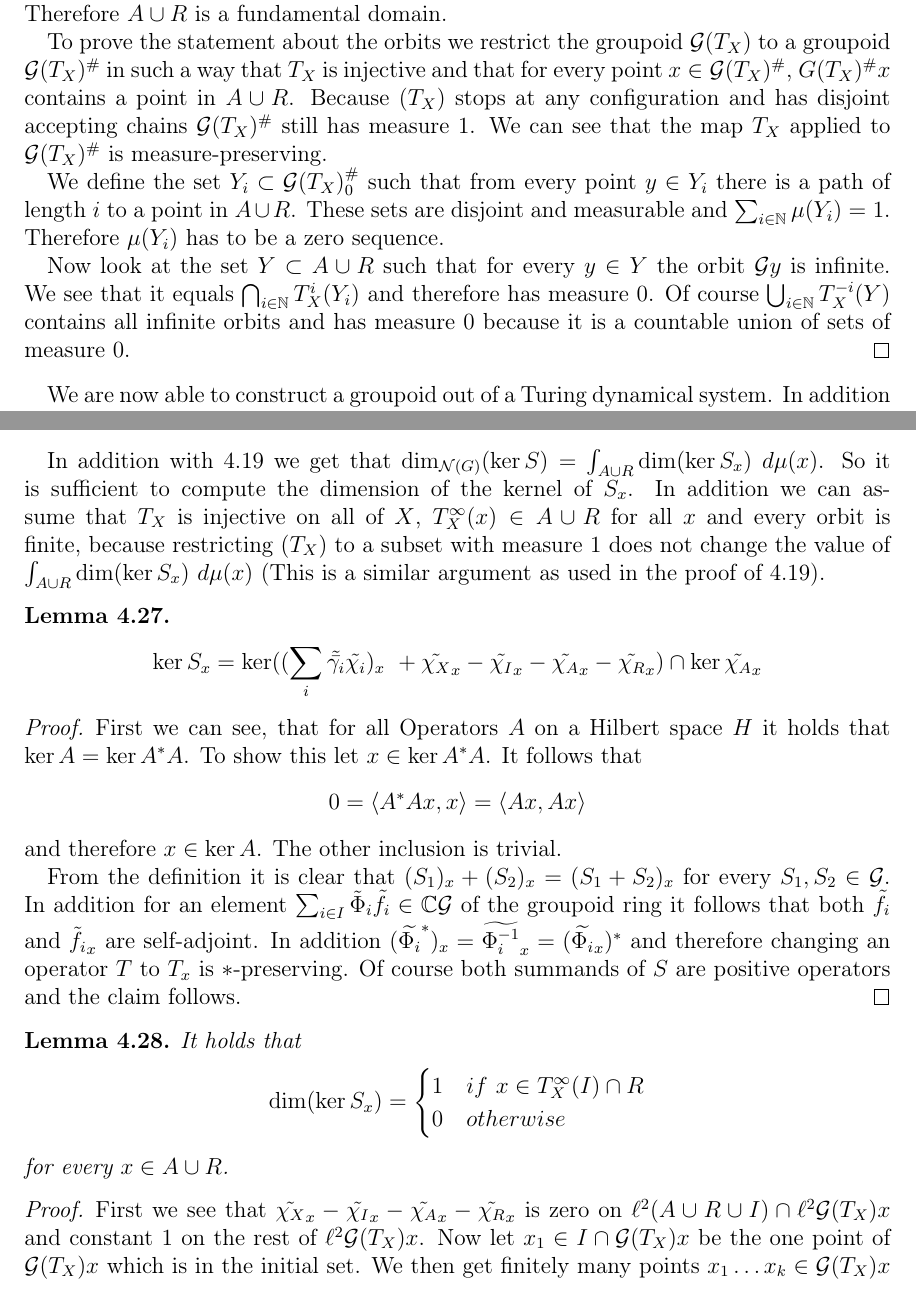
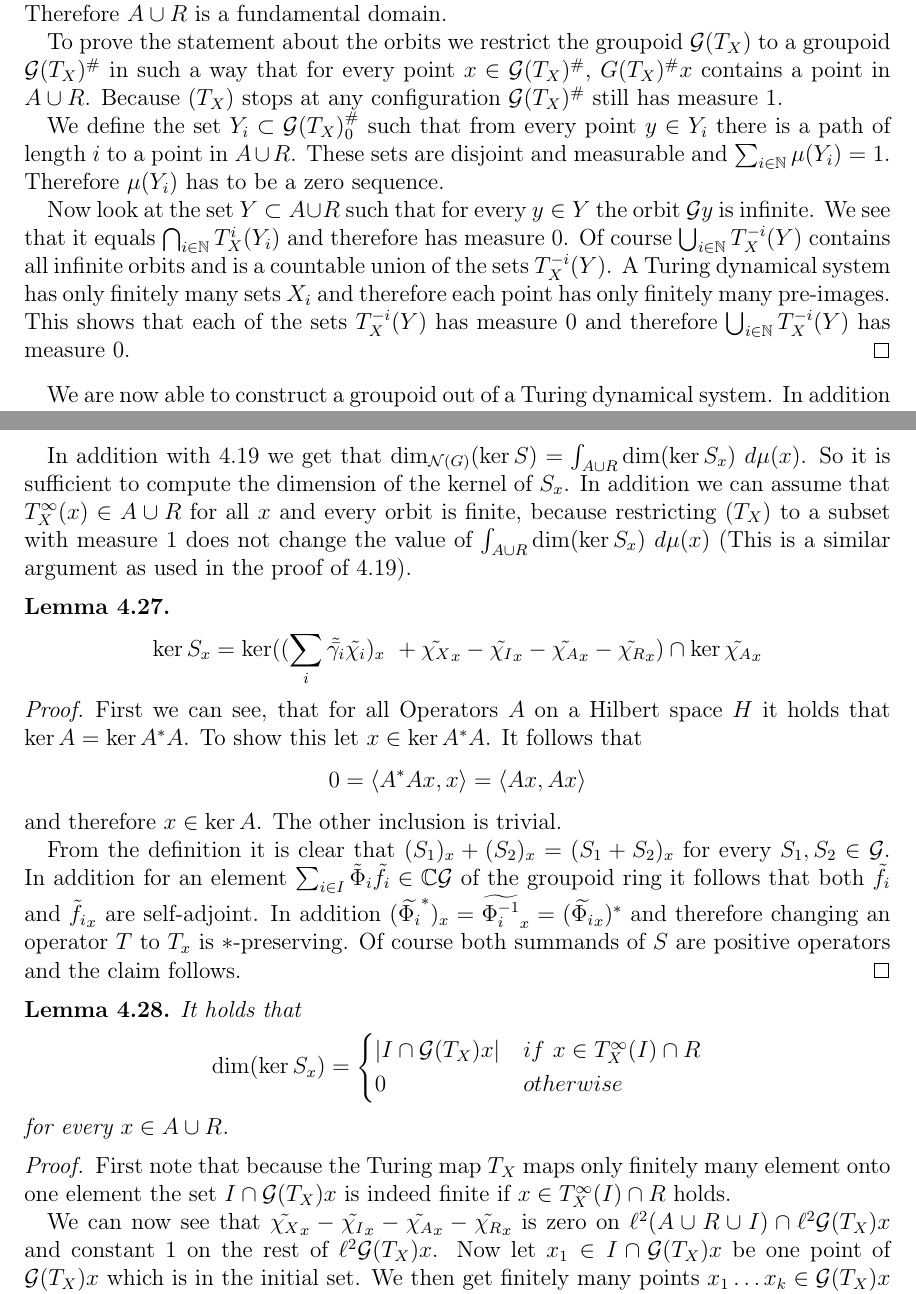
Before and after one commit to bluephoenix42/Masterarbeit, a LaTeX document (bachelorarbeit-vorlage.tex): two parts of pages 16 and 18 of 30, joined at a grey line, cut so that both start at the same text. Compiled offline with pdfLaTeX.

Commit message:
Kapitel 4 Teilweise verbessert

```diff
--- a/bachelorarbeit-vorlage.tex
+++ b/bachelorarbeit-vorlage.tex
@@ -575,11 +575,11 @@ We can now define the action groupoid which will allow us to create a groupoid o
 
 	Because $(T_X)$ stops at any configuration and has disjoint accepting chains the orbit of almost any point $x \in \G (T_X)$ contains exactly one point in $A \cup R$ because there has to be a path of morphisms from $x$ to a single point in $A \cup R$ in $\G'$ which ends in this point. Therefore $A \cup R$ is a fundamental domain.
 
-	To prove the statement about the orbits we restrict the groupoid $\G (T_X)$ to a groupoid $\G (T_X)^\#$ in such a way that $T_X$ is injective and that for every point $x \in \G (T_X)^\#$, $G (T_X)^\# x$ contains a point in $A \cup R$. Because $(T_X)$ stops at any configuration and has disjoint accepting chains $\G (T_X)^\#$ still has measure $1$. We can see that the map $T_X$ applied to $\G (T_X)^\#$ is measure-preserving.\todo{will man das noch zeigen?}
+	To prove the statement about the orbits we restrict the groupoid $\G (T_X)$ to a groupoid $\G (T_X)^\#$ in such a way that for every point $x \in \G (T_X)^\#$, $G (T_X)^\# x$ contains a point in $A \cup R$. Because $(T_X)$ stops at any configuration $\G (T_X)^\#$ still has measure $1$.
 
 	We define the set $Y_i \subset \G (T_X)_0^\#$ such that from every point $y \in Y_i$ there is a path of length $i$ to a point in $A \cup R$. These sets are disjoint and measurable and $\sum_{i \in \N} \mu(Y_i) = 1$. Therefore $\mu(Y_i)$ has to be a zero sequence.
 
-	Now look at the set $Y \subset A \cup R$ such that for every $y \in Y$ the orbit $\G y$ is infinite. We see that it equals $\bigcap_{i \in \N} T_X^i(Y_i)$ and therefore has measure $0$. Of course $\bigcup_{i \in \N }T_X^{-i}(Y)$ contains all infinite orbits and has measure $0$ because it is a countable union of sets of measure $0$.
+	Now look at the set $Y \subset A \cup R$ such that for every $y \in Y$ the orbit $\G y$ is infinite. We see that it equals $\bigcap_{i \in \N} T_X^i(Y_i)$ and therefore has measure $0$. Of course $\bigcup_{i \in \N }T_X^{-i}(Y)$ contains all infinite orbits and  is a countable union of the sets $T_X^{-i}(Y)$. A Turing dynamical system has only finitely many sets $X_i$ and therefore each point has only finitely many pre-images. This shows that each of the sets $T_X^{-i}(Y)$ has measure $0$ and therefore $\bigcup_{i \in \N }T_X^{-i}(Y)$ has measure $0$.
 \end{proof}
 We are now able to construct a groupoid out of a Turing dynamical system. In addition we can construct the corresponding groupoid ring out of this groupoid. But we still need a definition of a von Neumann dimension (and therefore some kind of trace) on elements of the groupoid ring (compare Figure \ref{Masterplan}).
 \begin{Definition}
@@ -649,7 +649,7 @@ We will state the following fact without proof. For a complete proof see \cite{G
 		\dim_{\mathcal{N}(G)}(\ker T) = \int_D \dim (\ker T_x) \ d \mu (x).
 	\end{align*}
 \end{Lemma}
-In addition with \ref{TX_rel_groupoid} we get that $\dim_{\mathcal{N}(G)}(\ker S) = \int_{A \cup R} \dim (\ker S_x) \ d \mu (x)$. So it is sufficient to compute the dimension of the kernel of $S_x$. In addition we can assume that $T_X$ is injective on all of $X$, $T_X^\infty(x) \in A \cup R$ for all $x$ and every orbit is finite, because restricting $(T_X)$ to a subset with measure $1$ does not change the value of $\int_{A \cup R} \dim (\ker S_x) \ d \mu (x)$ (This is a similar argument as used in the proof of \ref{TX_rel_groupoid}).
+In addition with \ref{TX_rel_groupoid} we get that $\dim_{\mathcal{N}(G)}(\ker S) = \int_{A \cup R} \dim (\ker S_x) \ d \mu (x)$. So it is sufficient to compute the dimension of the kernel of $S_x$. In addition we can assume that $T_X^\infty(x) \in A \cup R$ for all $x$ and every orbit is finite, because restricting $(T_X)$ to a subset with measure $1$ does not change the value of $\int_{A \cup R} \dim (\ker S_x) \ d \mu (x)$ (This is a similar argument as used in the proof of \ref{TX_rel_groupoid}).
 \begin{Lemma}
 	\begin{align*}
 	\ker S_x = \ker((\sum_{i} \tilde{\bar{\gamma_i}} \tilde{\chi_i})_x \ + \tilde{\chi_X}_x - \tilde{\chi_I}_x - \tilde{\chi_A}_x - \tilde{\chi_R}_x) \cap \ker \tilde{\chi_A}_x
@@ -668,14 +668,16 @@ In addition with \ref{TX_rel_groupoid} we get that $\dim_{\mathcal{N}(G)}(\ker S
 	It holds that
 	\begin{align*}
 		\dim (\ker S_x) = \begin{cases}
-		1 & if \ x \in T_X^\infty(I) \cap R\\
+		|I \cap \G (T_X)x| & if \ x \in T_X^\infty(I) \cap R\\
 		0 & otherwise
 		\end{cases}
 	\end{align*}
 	for every $x \in A \cup R$.
 \end{Lemma}
 \begin{proof}
-	First we see that $\tilde{\chi_X}_x - \tilde{\chi_I}_x - \tilde{\chi_A}_x - \tilde{\chi_R}_x$ is zero on $\ell^2(A \cup R \cup I) \cap \ell^2 \G (T_X)x$ and constant $1$ on the rest of $\ell^2 \G (T_X)x$. Now let $x_1 \in I \cap \G (T_X)x$ be the one point of $\G (T_X)x$ which is in the initial set. We then get finitely many points $x_1 \ldots x_k \in \G (T_X)x$ such that $T_X(x_i) = x_{i + 1}$ for every $i \in \{1 \ldots k - 1\}$ and $x_k \in A$. It then holds that $\bigcup_{i = 1}^{k} \{x_i\} = \G (T_X)x$. If we consider the points $x_i$ as elements of $\ell^2 \G (T_X)x$ we get that $(\sum_{i} \tilde{\bar{\gamma_i}} \tilde{\chi_i})_x(x_i) =x_{i+1}$. Let $P = (\sum_{i} \tilde{\bar{\gamma_i}} \tilde{\chi_i})_x \ + \tilde{\chi_X}_x - \tilde{\chi_I}_x - \tilde{\chi_A}_x - \tilde{\chi_R}_x$. It follows that
+	First note that because the Turing map $T_X$ maps only finitely many element onto one element the set $I \cap \G (T_X)x$ is indeed finite if $x \in T_X^\infty(I) \cap R$ holds.
+
+	We can now see that $\tilde{\chi_X}_x - \tilde{\chi_I}_x - \tilde{\chi_A}_x - \tilde{\chi_R}_x$ is zero on $\ell^2(A \cup R \cup I) \cap \ell^2 \G (T_X)x$ and constant $1$ on the rest of $\ell^2 \G (T_X)x$. Now let $x_1 \in I \cap \G (T_X)x$ be  one point of $\G (T_X)x$ which is in the initial set. We then get finitely many points $x_1 \ldots x_k \in \G (T_X)x$ such that $T_X(x_i) = x_{i + 1}$ for every $i \in \{1 \ldots k - 1\}$ and $x_k \in A$. It then holds that $\bigcup_{i = 1}^{k} \{x_i\} = \G (T_X)x$. If we consider the points $x_i$ as elements of $\ell^2 \G (T_X)x$ we get that $(\sum_{i} \tilde{\bar{\gamma_i}} \tilde{\chi_i})_x(x_i) =x_{i+1}$. Let $P = (\sum_{i} \tilde{\bar{\gamma_i}} \tilde{\chi_i})_x \ + \tilde{\chi_X}_x - \tilde{\chi_I}_x - \tilde{\chi_A}_x - \tilde{\chi_R}_x$. It follows that
 	\begin{align*}
 		P(x_i) = \begin{cases}
 		x_{i + 1} & if \ i = 1 \\
```
Also changed, not shown: bachelorarbeit-vorlage.pdf, bachelorarbeit-vorlage.tex (1 more changed lines), 1 other file.
